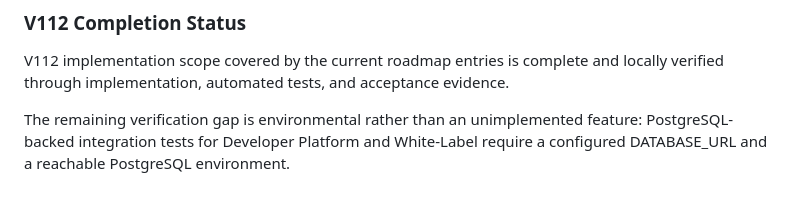
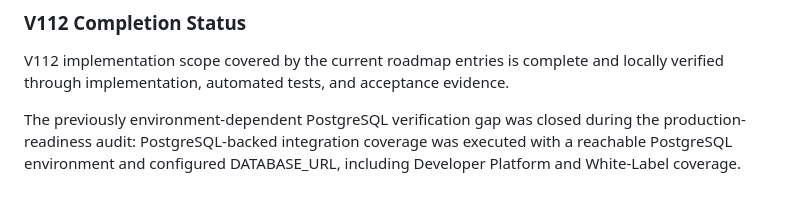
Before and after one commit to Adel2000shamlan/decision-intelligence-platform, a Markdown page: docs/MASTER_ROADMAP.md, the part around the change. Rendered like a GitHub page.

Commit message:
docs: close v112 postgres verification gap

```diff
--- a/docs/MASTER_ROADMAP.md
+++ b/docs/MASTER_ROADMAP.md
@@ -102,4 +102,4 @@ Pilot onboarding, analytics, feedback loop, support process, release checklist,
 ### V112 Completion Status
 V112 implementation scope covered by the current roadmap entries is complete and locally verified through implementation, automated tests, and acceptance evidence.
 
-The remaining verification gap is environmental rather than an unimplemented feature: PostgreSQL-backed integration tests for Developer Platform and White-Label require a configured DATABASE_URL and a reachable PostgreSQL environment.
+The previously environment-dependent PostgreSQL verification gap was closed during the production-readiness audit: PostgreSQL-backed integration coverage was executed with a reachable PostgreSQL environment and configured DATABASE_URL, including Developer Platform and White-Label coverage.
```
